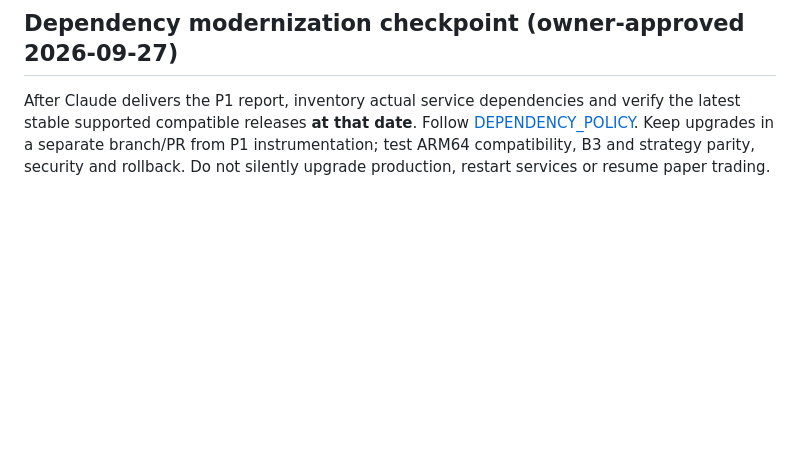
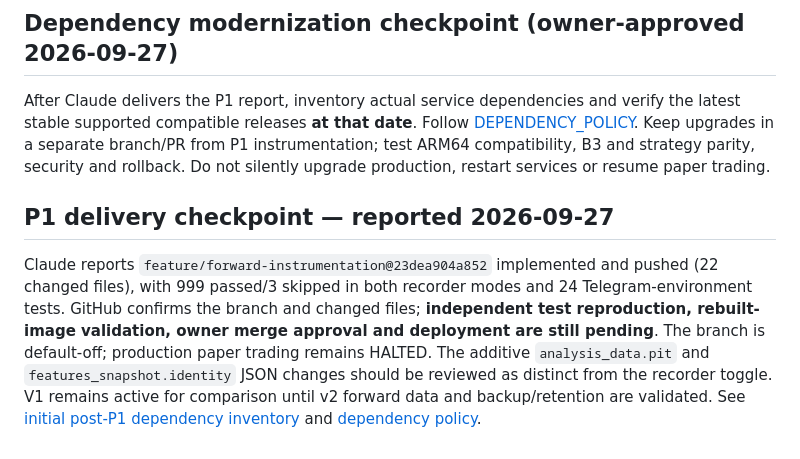
Before and after one commit to baljadrawy/trading-signal-bot, a Markdown page: docs/product/IMPLEMENTATION_ROADMAP.md, the part around the change. Rendered like a GitHub page; blank space fills up the shorter version.

Commit message:
docs: log reported P1 completion and pending independent gates

```diff
--- a/docs/product/IMPLEMENTATION_ROADMAP.md
+++ b/docs/product/IMPLEMENTATION_ROADMAP.md
@@ -22,3 +22,6 @@
 
 ## Dependency modernization checkpoint (owner-approved 2026-09-27)
 After Claude delivers the P1 report, inventory actual service dependencies and verify the latest stable supported compatible releases **at that date**. Follow [DEPENDENCY_POLICY](DEPENDENCY_POLICY.md). Keep upgrades in a separate branch/PR from P1 instrumentation; test ARM64 compatibility, B3 and strategy parity, security and rollback. Do not silently upgrade production, restart services or resume paper trading.
+
+## P1 delivery checkpoint — reported 2026-09-27
+Claude reports `feature/forward-instrumentation@23dea904a852` implemented and pushed (22 changed files), with 999 passed/3 skipped in both recorder modes and 24 Telegram-environment tests. GitHub confirms the branch and changed files; **independent test reproduction, rebuilt-image validation, owner merge approval and deployment are still pending**. The branch is default-off; production paper trading remains HALTED. The additive `analysis_data.pit` and `features_snapshot.identity` JSON changes should be reviewed as distinct from the recorder toggle. V1 remains active for comparison until v2 forward data and backup/retention are validated. See [initial post-P1 dependency inventory](DEPENDENCY_AUDIT_2026-09-27_INITIAL.md) and [dependency policy](DEPENDENCY_POLICY.md).
```
